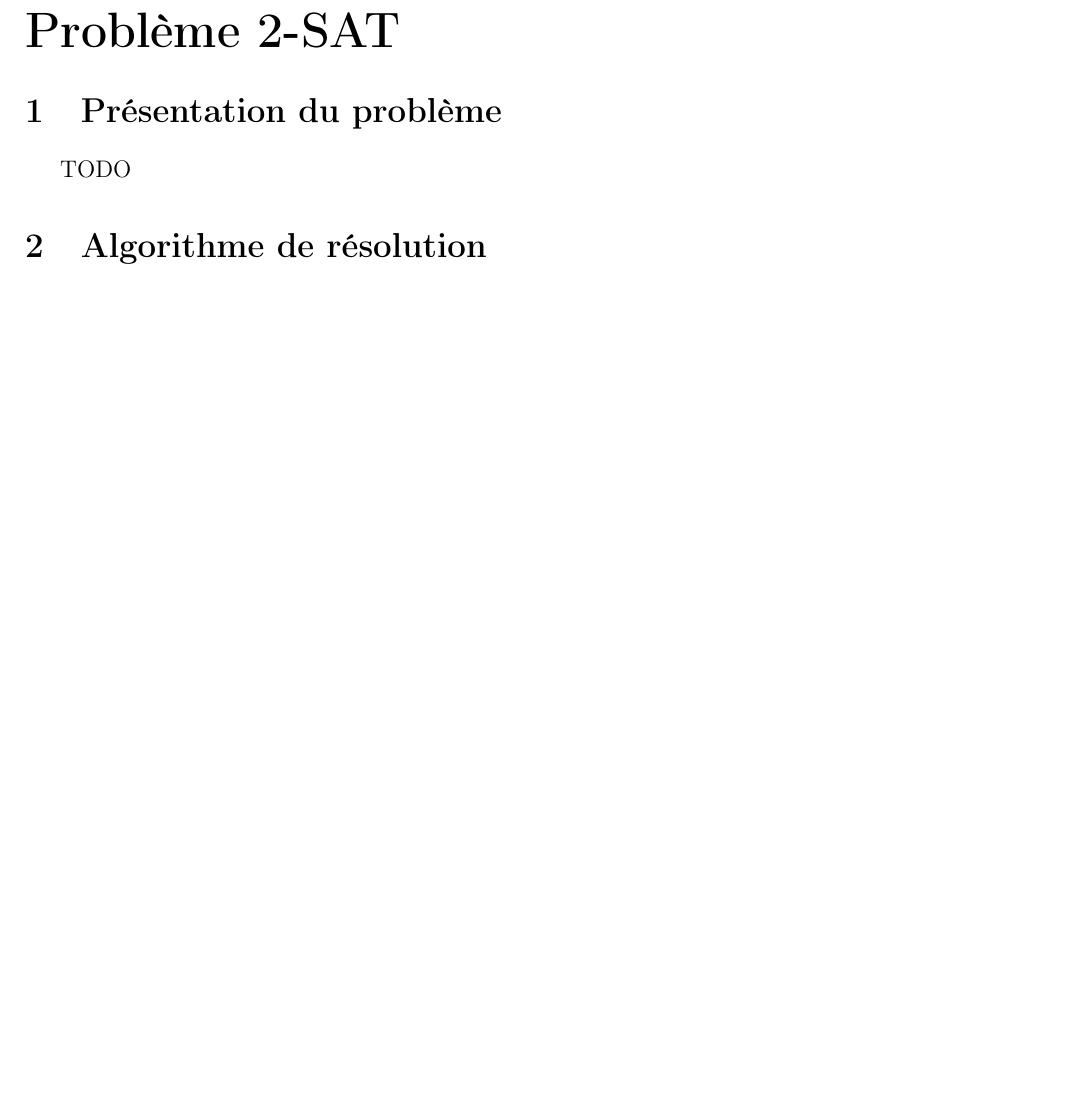
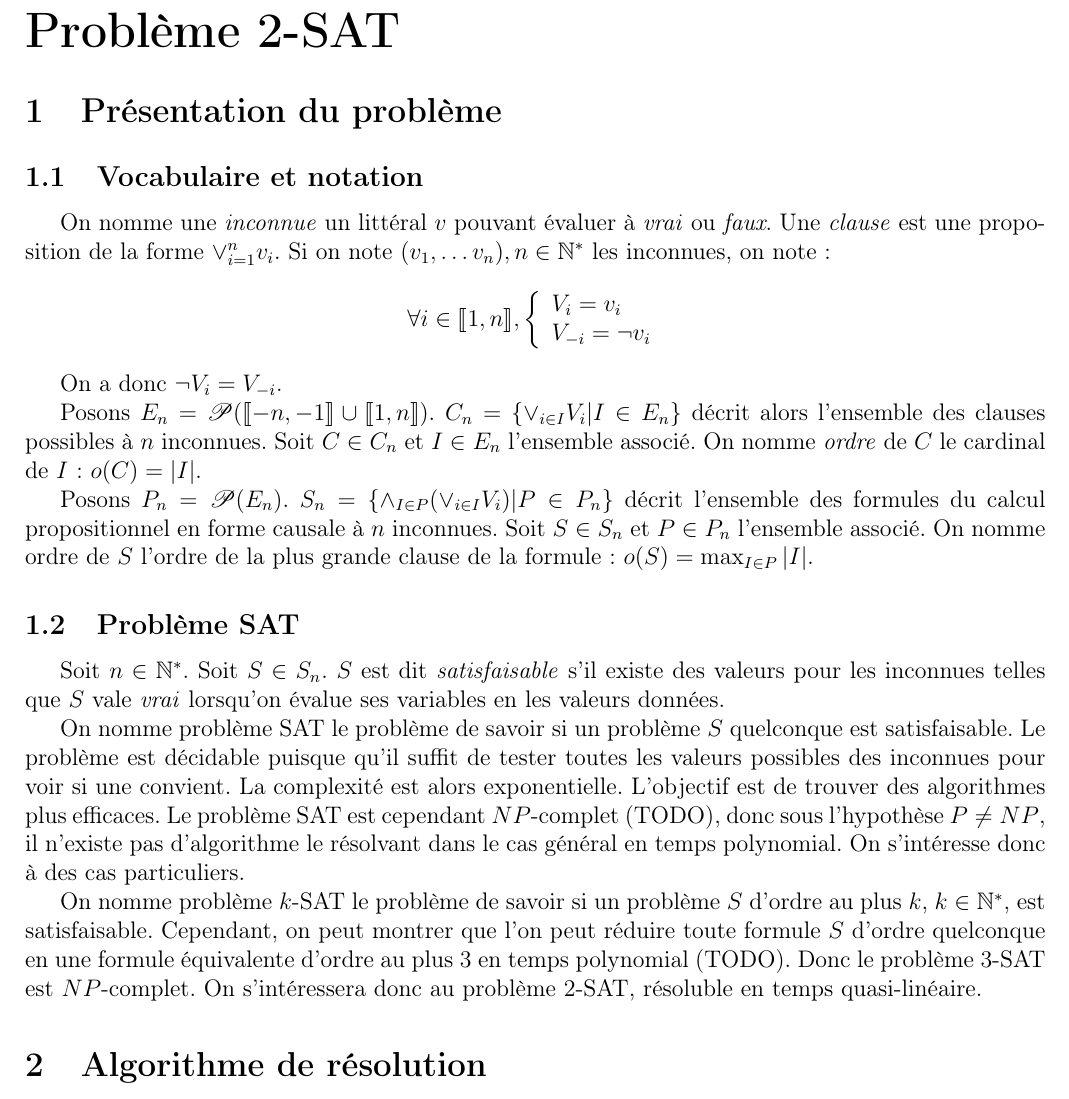
Before and after one commit to dwarfmaster/TIPE_dossier, a LaTeX document (main.tex, which reads 2sat/2sat.tex): part of page 2 of 3 before the commit and part of page 2 of 4 after it, cut so that both start at the same text, the shorter picture padded with empty space. Compiled offline with pdfLaTeX.

Commit message:
Ajout de la définition du problème SAT

```diff
--- a/2sat/2sat.tex
+++ b/2sat/2sat.tex
@@ -1,5 +1,45 @@
 \section{Présentation du problème}
-TODO
+\subsection{Vocabulaire et notation}
+On nomme une \emph{inconnue} un littéral $v$ pouvant évaluer à \emph{vrai} ou
+\emph{faux}. Une \emph{clause} est une proposition de la forme $\vee_{i=1}^n v_i$.
+Si on note $(v_1,\ldots v_n), n\in\mathbb{N}^*$ les inconnues, on note :
+    \[ \forall i\in\seg{1}{n}, \left\{\begin{array}{l}
+            V_i = v_i \\
+            V_{-i} = \neg v_i
+       \end{array}\right.
+     \]
+
+On a donc $\neg V_i = V_{-i}$.
+
+Posons $E_n = \mathscr{P}(\seg{-n}{-1}\cup\seg{1}{n})$. $C_n = \{\vee_{i\in I} V_i | I\in E_n\}$
+décrit alors l'ensemble des clauses possibles à $n$ inconnues. Soit $C\in C_n$
+et $I\in E_n$ l'ensemble associé. On nomme \emph{ordre} de $C$ le cardinal de
+$I$ : $o(C) = |I|$.
+
+Posons $P_n = \mathscr{P}(E_n)$. $S_n = \{\wedge_{I\in P} (\vee_{i\in I} V_i) | P\in P_n\}$
+décrit l'ensemble des formules du calcul propositionnel en forme causale à $n$
+inconnues. Soit $S\in S_n$ et $P\in P_n$ l'ensemble associé. On nomme ordre de
+$S$ l'ordre de la plus grande clause de la formule : $o(S) = \max_{I\in P} |I|$.
+
+\subsection{Problème SAT}
+Soit $n\in\mathbb{N}^*$. Soit $S\in S_n$. $S$ est dit \emph{satisfaisable} s'il
+existe des valeurs pour les inconnues telles que $S$ vale \emph{vrai} lorsqu'on
+évalue ses variables en les valeurs données.
+
+On nomme problème SAT le problème de savoir si un problème $S$ quelconque est
+satisfaisable. Le problème est décidable puisque qu'il suffit de tester toutes
+les valeurs possibles des inconnues pour voir si une convient. La complexité
+est alors exponentielle. L'objectif est de trouver des algorithmes plus
+efficaces. Le problème SAT est cependant $NP$-complet (TODO), donc sous l'hypothèse
+$P\neq NP$, il n'existe pas d'algorithme le résolvant dans le cas général en
+temps polynomial. On s'intéresse donc à des cas particuliers.
+
+On nomme problème $k$-SAT le problème de savoir si un problème $S$ d'ordre au
+plus $k$, $k\in\mathbb{N}^*$, est satisfaisable. Cependant, on peut montrer
+que l'on peut réduire toute formule $S$ d'ordre quelconque en une formule
+équivalente d'ordre au plus $3$ en temps polynomial (TODO). Donc le problème
+$3$-SAT est $NP$-complet. On s'intéressera donc au problème $2$-SAT, résoluble
+en temps quasi-linéaire.
 
 \section{Algorithme de résolution}
 On découpe le problème selon les \emph{et}. Chaque entrée est de la forme $x_i$
```
